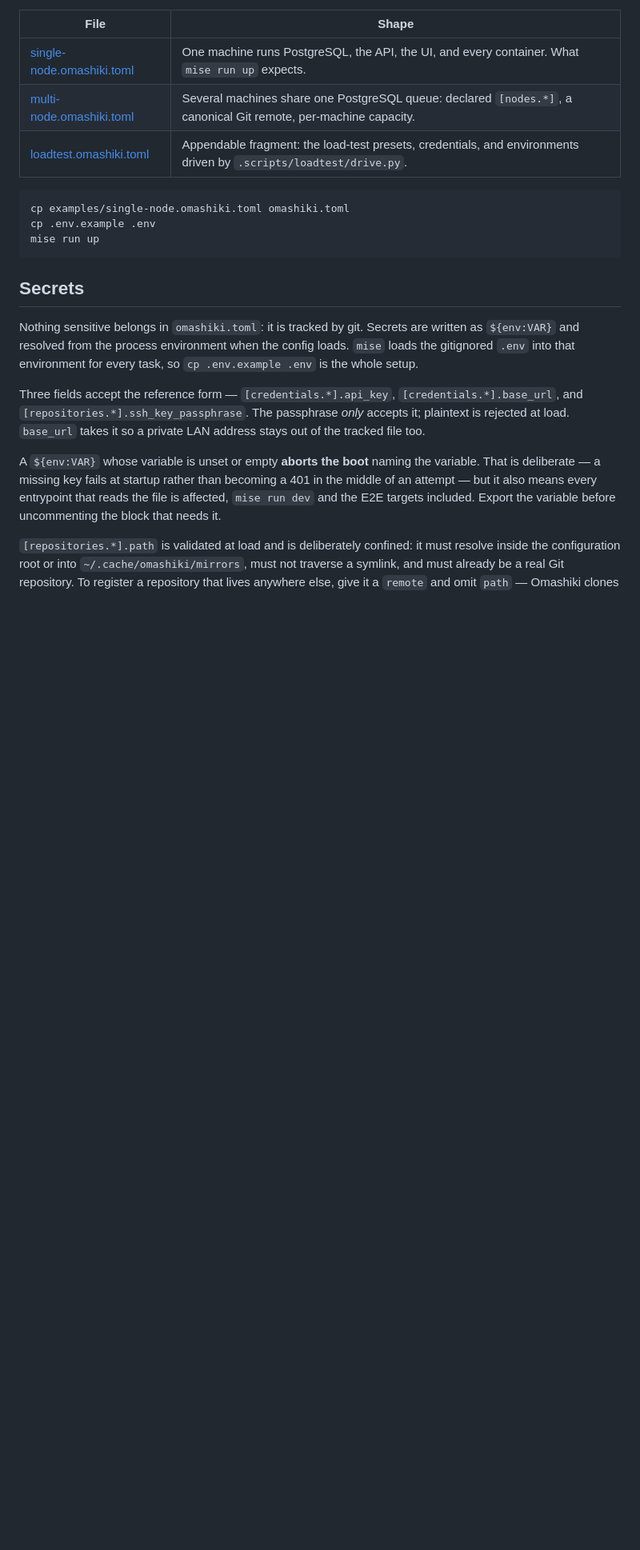
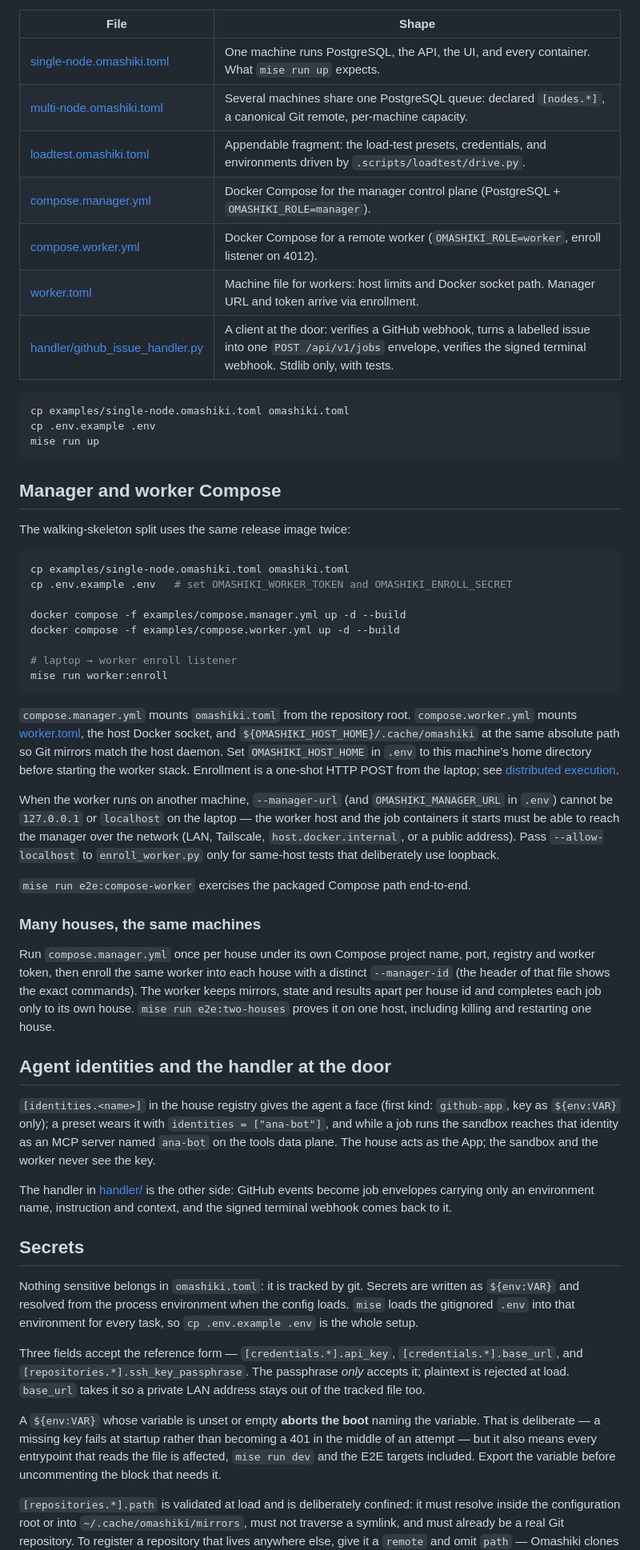
Before and after one commit to This-Is-NPC/omashiki, a Markdown page: examples/README.md, the part around the change. Shown at 80% size. Rendered like a GitHub page; blank space fills up the shorter version.

````diff
--- a/examples/README.md
+++ b/examples/README.md
@@ -9,12 +9,69 @@ templates to copy, not files it will find on its own.
 | [single-node.omashiki.toml](single-node.omashiki.toml) | One machine runs PostgreSQL, the API, the UI, and every container. What `mise run up` expects. |
 | [multi-node.omashiki.toml](multi-node.omashiki.toml) | Several machines share one PostgreSQL queue: declared `[nodes.*]`, a canonical Git remote, per-machine capacity. |
 | [loadtest.omashiki.toml](loadtest.omashiki.toml) | Appendable fragment: the load-test presets, credentials, and environments driven by `.scripts/loadtest/drive.py`. |
+| [compose.manager.yml](compose.manager.yml) | Docker Compose for the manager control plane (PostgreSQL + `OMASHIKI_ROLE=manager`). |
+| [compose.worker.yml](compose.worker.yml) | Docker Compose for a remote worker (`OMASHIKI_ROLE=worker`, enroll listener on 4012). |
+| [worker.toml](worker.toml) | Machine file for workers: host limits and Docker socket path. Manager URL and token arrive via enrollment. |
+| [handler/github_issue_handler.py](handler/github_issue_handler.py) | A client at the door: verifies a GitHub webhook, turns a labelled issue into one `POST /api/v1/jobs` envelope, verifies the signed terminal webhook. Stdlib only, with tests. |
 
 ```bash
 cp examples/single-node.omashiki.toml omashiki.toml
 cp .env.example .env
 mise run up
 ```
+
+## Manager and worker Compose
+
+The walking-skeleton split uses the same release image twice:
+
+```bash
+cp examples/single-node.omashiki.toml omashiki.toml
+cp .env.example .env   # set OMASHIKI_WORKER_TOKEN and OMASHIKI_ENROLL_SECRET
+
+docker compose -f examples/compose.manager.yml up -d --build
+docker compose -f examples/compose.worker.yml up -d --build
+
+# laptop → worker enroll listener
+mise run worker:enroll
+```
+
+`compose.manager.yml` mounts `omashiki.toml` from the repository root.
+`compose.worker.yml` mounts [worker.toml](worker.toml), the host Docker
+socket, and `${OMASHIKI_HOST_HOME}/.cache/omashiki` at the same absolute path
+so Git mirrors match the host daemon. Set `OMASHIKI_HOST_HOME` in `.env` to
+this machine's home directory before starting the worker stack. Enrollment is a
+one-shot HTTP POST from the laptop; see
+[distributed execution](../docs/distributed-execution.md).
+
+When the worker runs on another machine, `--manager-url` (and
+`OMASHIKI_MANAGER_URL` in `.env`) cannot be `127.0.0.1` or `localhost` on the
+laptop — the worker host and the job containers it starts must be able to reach
+the manager over the network (LAN, Tailscale, `host.docker.internal`, or a public
+address). Pass `--allow-localhost` to `enroll_worker.py` only for same-host
+tests that deliberately use loopback.
+
+`mise run e2e:compose-worker` exercises the packaged Compose path end-to-end.
+
+### Many houses, the same machines
+
+Run `compose.manager.yml` once per house under its own Compose project name,
+port, registry and worker token, then enroll the same worker into each house
+with a distinct `--manager-id` (the header of that file shows the exact
+commands). The worker keeps mirrors, state and results apart per house id and
+completes each job only to its own house. `mise run e2e:two-houses` proves it
+on one host, including killing and restarting one house.
+
+## Agent identities and the handler at the door
+
+`[identities.<name>]` in the house registry gives the agent a face (first kind:
+`github-app`, key as `${env:VAR}` only); a preset wears it with
+`identities = ["ana-bot"]`, and while a job runs the sandbox reaches that
+identity as an MCP server named `ana-bot` on the tools data plane. The house
+acts as the App; the sandbox and the worker never see the key.
+
+The handler in [handler/](handler/github_issue_handler.py) is the other side:
+GitHub events become job envelopes carrying only an environment name,
+instruction and context, and the signed terminal webhook comes back to it.
 
 ## Secrets
 
````
Also changed, not shown: CONTRIBUTING.md (+4 -0 lines), docs/distributed-execution.md (+37 -2 lines).
